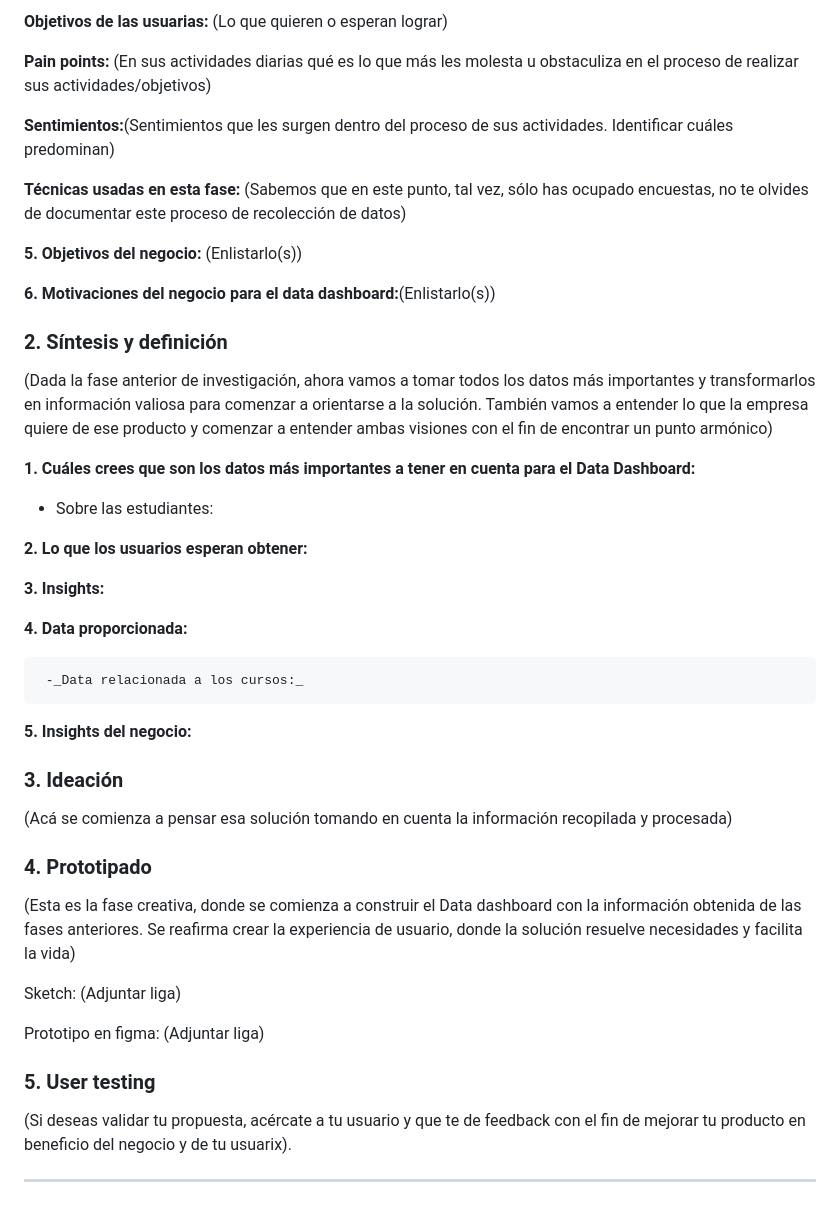
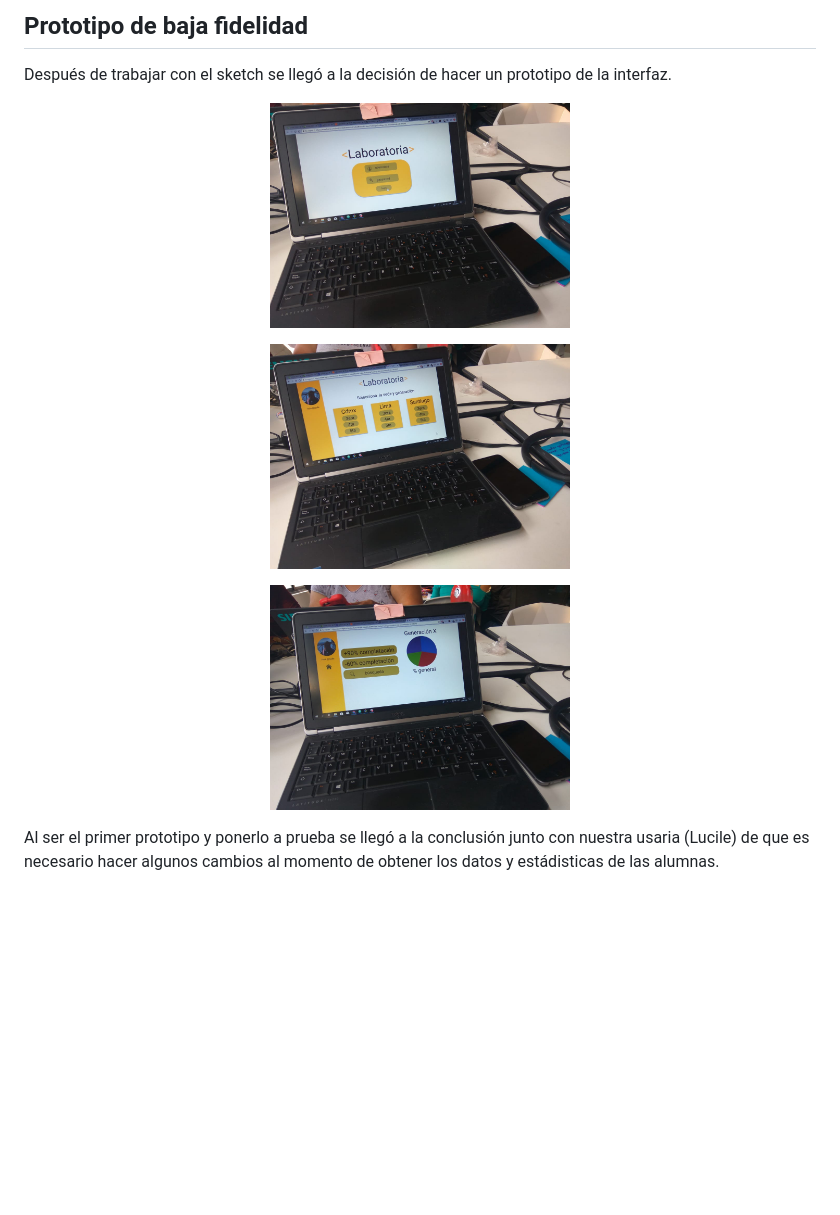
Before and after one commit to Laboratoria/cdmx-2018-06-bc-core-am-data-dashboard, a Markdown page: ux/README.md, the part around one of its changes. Drawn GitHub-style; pictures changed too: ux/proto1.jpeg (added), ux/proto2.jpeg (added), ux/proto3.jpeg (added); blank space fills up the shorter version.

Commit message:
Readme UX

```diff
--- a/ux/README.md
+++ b/ux/README.md
@@ -15,47 +36,17 @@ __Necesidades de las usuarias:__
 
 
-__Objetivos de las usuarias:__ (Lo que quieren o esperan lograr)
+ ## Prototipo de baja fidelidad
 
+ Después de trabajar con el sketch se llegó a la decisión de hacer un prototipo de la interfaz.
 
-__Pain points:__ (En sus actividades diarias qué es lo que más les molesta u obstaculiza en el proceso de  realizar sus actividades/objetivos)
+ <p align="center">
+   <img src="proto1.jpeg" width="300" height="300">
+ </p>
+ <p align="center">
+ <img src="proto2.jpeg" width="300" height="300">
+</p>
+<p align="center">
+<img src="proto3.jpeg" width="300" height="300">
+</p>
 
-__Sentimientos:__(Sentimientos que les surgen dentro del proceso de sus actividades. Identificar cuáles predominan)
-
-__Técnicas usadas en esta fase:__ (Sabemos que en este punto, tal vez, sólo has ocupado encuestas, no te olvides de documentar este proceso de recolección de datos)
-
-__5. Objetivos del negocio:__ (Enlistarlo(s))
-
-__6. Motivaciones del negocio para el data dashboard:__(Enlistarlo(s))
-
-### **2. Síntesis y definición**
-(Dada la fase anterior de investigación, ahora vamos a tomar todos los datos más importantes y transformarlos en información valiosa para comenzar a orientarse a la solución. También vamos a entender lo que la empresa quiere de ese producto y comenzar a entender ambas visiones con el fin de encontrar un punto armónico)
-
-__1. Cuáles crees que son los datos más importantes a tener en cuenta para el Data Dashboard:__
-
-   - Sobre las estudiantes:
-
-
-__2. Lo que los usuarios esperan obtener:__
-
-
-__3. Insights:__
-
-__4. Data proporcionada:__
-
-     -_Data relacionada a los cursos:_
-
-__5. Insights del negocio:__
-
-### **3. Ideación**
-(Acá se comienza a pensar esa solución tomando en cuenta la información recopilada y procesada)
-
-### **4. Prototipado**
-(Esta es la fase creativa, donde se comienza a construir el Data dashboard con la información obtenida de las fases anteriores. Se reafirma crear la experiencia de usuario, donde la solución resuelve necesidades y facilita la vida)
-
-Sketch: (Adjuntar liga)
-
-Prototipo en figma: (Adjuntar liga)
-
-### **5. User testing**
-(Si deseas validar tu propuesta, acércate a tu usuario y que te de feedback con el fin de mejorar tu producto en beneficio del negocio y de tu usuarix).
-****
+Al ser el primer prototipo y ponerlo a prueba se llegó a la conclusión junto con nuestra usaria (Lucile) de que es necesario hacer algunos cambios al momento de obtener los datos y estádisticas de las alumnas.
```
Also changed, not shown: other parts of ux/README.md (+29 -8 lines), ux/encuesta.jpg (added), ux/sketch.jpg (added), ux/sketch2.jpg (added).
